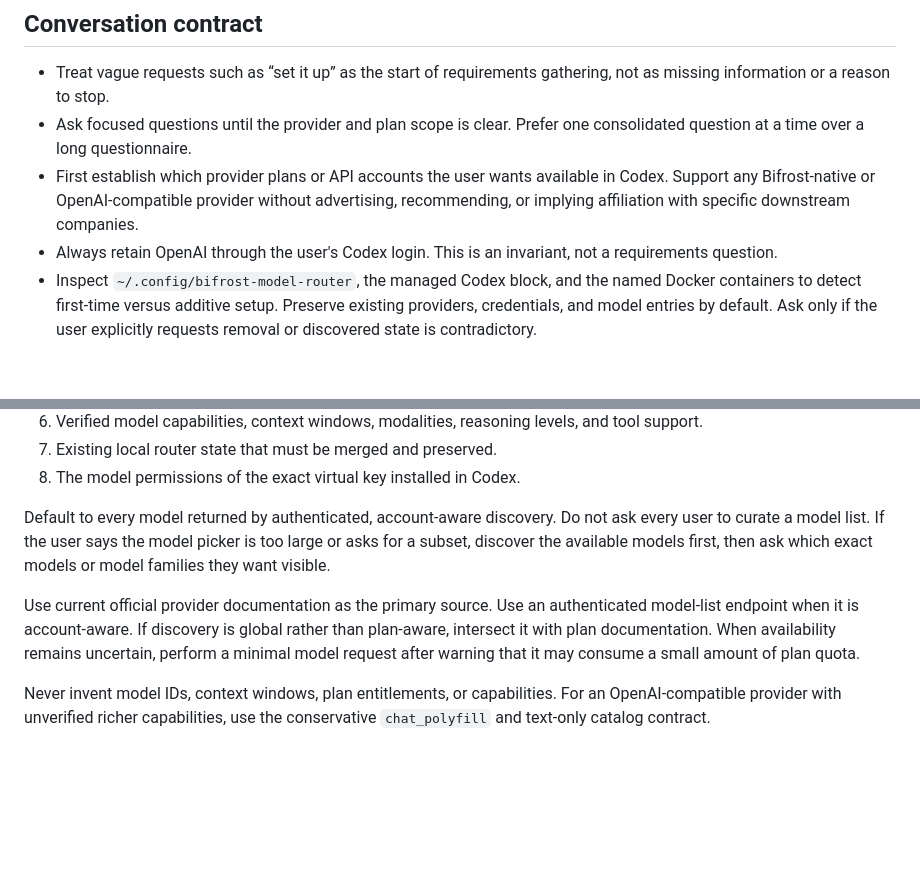
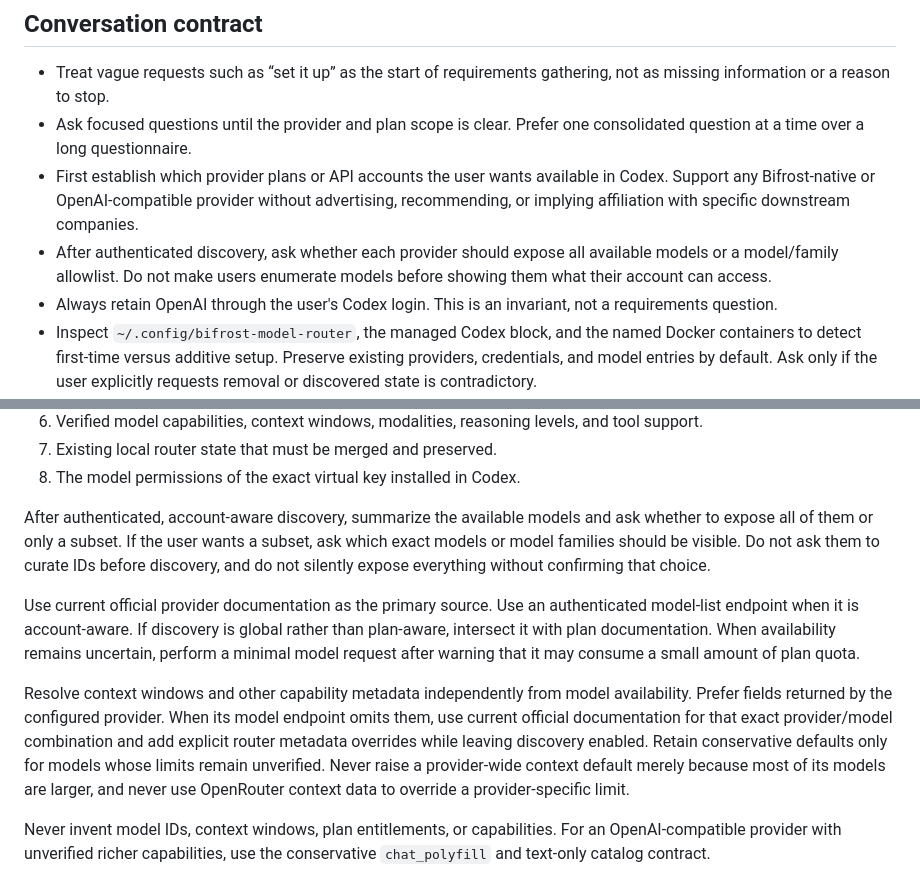
Before and after one commit to Shaar-games/bifrost-model-router, a Markdown page: AGENTS.md, 2 parts joined by grey strips. Drawn GitHub-style; blank space fills up the shorter version.

```diff
--- a/AGENTS.md
+++ b/AGENTS.md
@@ -15,6 +15,9 @@ catalogs, or Codex provider configuration.
   in Codex. Support any Bifrost-native or OpenAI-compatible provider without
   advertising, recommending, or implying affiliation with specific downstream
   companies.
+- After authenticated discovery, ask whether each provider should expose all
+  available models or a model/family allowlist. Do not make users enumerate
+  models before showing them what their account can access.
 - Always retain OpenAI through the user's Codex login. This is an invariant,
   not a requirements question.
 - Inspect `~/.config/bifrost-model-router`, the managed Codex block, and the
@@ -55,16 +58,26 @@ For each requested provider, determine:
 7. Existing local router state that must be merged and preserved.
 8. The model permissions of the exact virtual key installed in Codex.
 
-Default to every model returned by authenticated, account-aware discovery. Do
-not ask every user to curate a model list. If the user says the model picker is
-too large or asks for a subset, discover the available models first, then ask
-which exact models or model families they want visible.
+After authenticated, account-aware discovery, summarize the available models
+and ask whether to expose all of them or only a subset. If the user wants a
+subset, ask which exact models or model families should be visible. Do not ask
+them to curate IDs before discovery, and do not silently expose everything
+without confirming that choice.
 
 Use current official provider documentation as the primary source. Use an
 authenticated model-list endpoint when it is account-aware. If discovery is
 global rather than plan-aware, intersect it with plan documentation. When
 availability remains uncertain, perform a minimal model request after warning
 that it may consume a small amount of plan quota.
+
+Resolve context windows and other capability metadata independently from model
+availability. Prefer fields returned by the configured provider. When its
+model endpoint omits them, use current official documentation for that exact
+provider/model combination and add explicit router metadata overrides while
+leaving discovery enabled. Retain conservative defaults only for models whose
+limits remain unverified. Never raise a provider-wide context default merely
+because most of its models are larger, and never use OpenRouter context data
+to override a provider-specific limit.
 
 Never invent model IDs, context windows, plan entitlements, or capabilities.
 For an OpenAI-compatible provider with unverified richer capabilities, use the
```
Also changed, not shown: README.md (+7 -4 lines).
